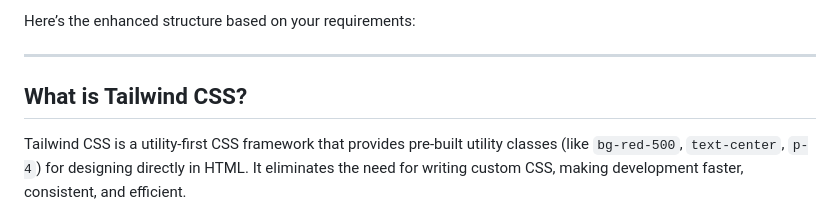
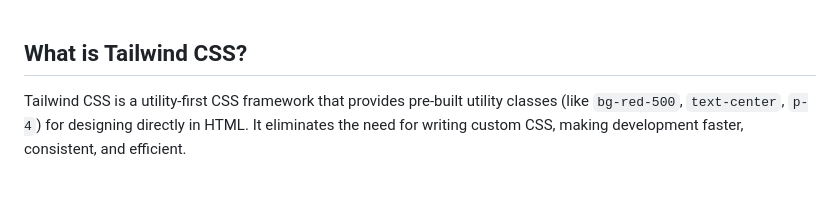
Before and after one commit to Rajdeep-Joshi-09/Tailwind, a Markdown page: 03-WhyTailwind/README.md, the part around the change. Rendered like a GitHub page; blank space fills up the shorter version.

```diff
--- a/03-WhyTailwind/README.md
+++ b/03-WhyTailwind/README.md
@@ -1,7 +1,3 @@
-Here’s the enhanced structure based on your requirements:
-
----
-
 ## **What is Tailwind CSS?**
 
 Tailwind CSS is a utility-first CSS framework that provides pre-built utility classes (like `bg-red-500`, `text-center`, `p-4`) for designing directly in HTML. It eliminates the need for writing custom CSS, making development faster, consistent, and efficient.
```
